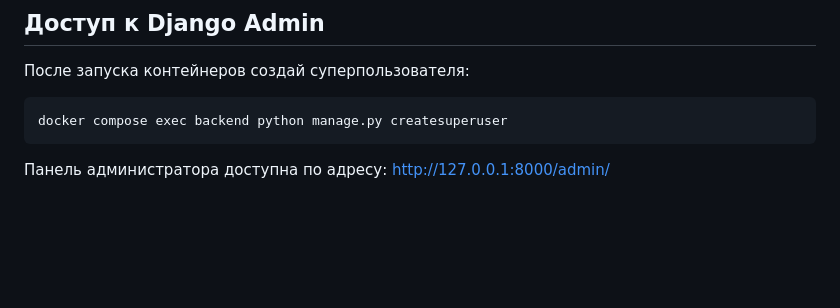
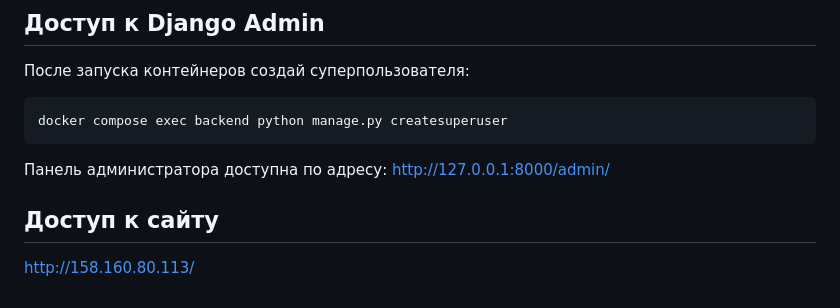
Before and after one commit to Tikhovskoy/SelfStorage, a Markdown page: README.md, the part around the change. GitHub-like rendering; blank space fills up the shorter version.

Commit message:
обновил ридми

```diff
--- a/README.md
+++ b/README.md
@@ -134,3 +134,7 @@ docker compose exec backend python manage.py createsuperuser
 
 Панель администратора доступна по адресу:
 [http://127.0.0.1:8000/admin/](http://127.0.0.1:8000/admin/)
+
+## Доступ к сайту
+
+[http://158.160.80.113/](SelfStorage)
```
